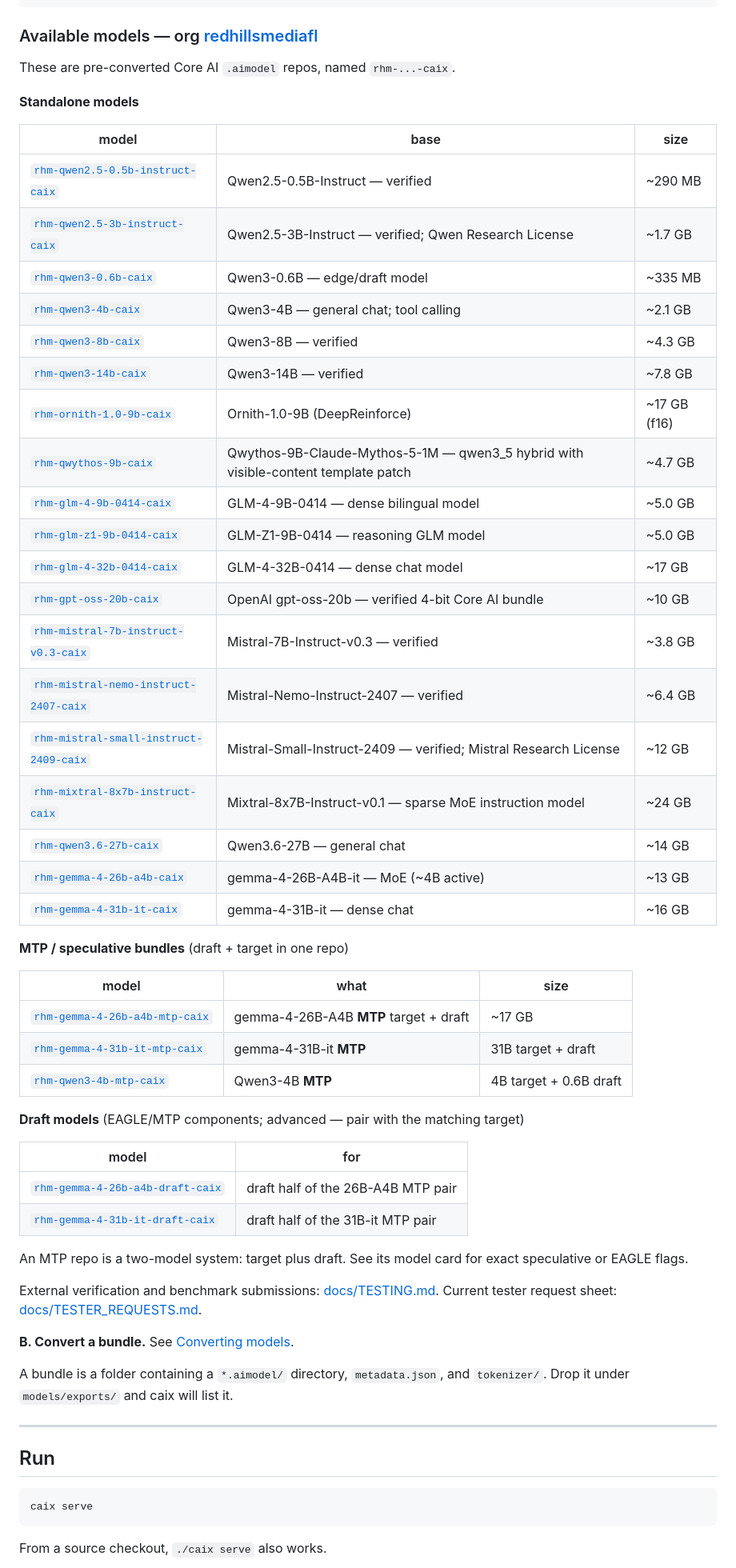
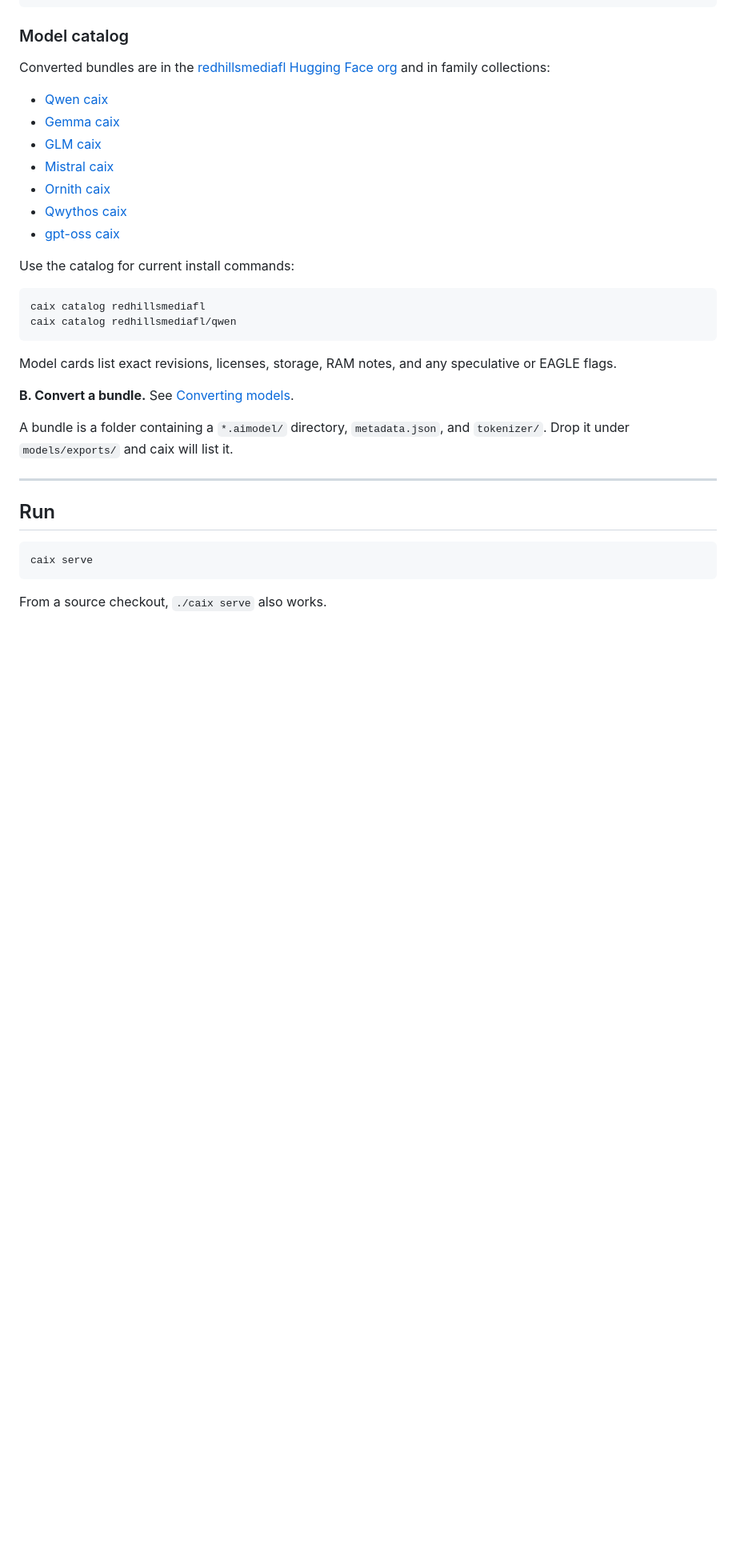
Before and after one commit to RedHillsMediaFL/caix, a Markdown page: README.md, the part around one of its changes. Shown at 80% size. GitHub-like rendering; blank space fills up the shorter version.

Commit message:
Shorten model catalog in README

````diff
--- a/README.md
+++ b/README.md
@@ -165,54 +163,27 @@ caix catalog redhillsmediafl/qwen
 hf download redhillsmediafl/rhm-qwen3-4b-caix --revision <catalog-revision> --local-dir models/exports/qwen3-4b-coreai
 ```
 
-### Available models — org [redhillsmediafl](https://huggingface.co/redhillsmediafl)
+### Model catalog
 
-These are pre-converted Core AI `.aimodel` repos, named `rhm-...-caix`.
+Converted bundles are in the [redhillsmediafl Hugging Face org](https://huggingface.co/redhillsmediafl?search=caix)
+and in family collections:
 
-**Standalone models**
+- [Qwen caix](https://huggingface.co/collections/redhillsmediafl/qwen-caix-6a3fd5f6d272c154dbfcda67)
+- [Gemma caix](https://huggingface.co/collections/redhillsmediafl/gemma-caix-6a3fd5f57b67589b85e6eac6)
+- [GLM caix](https://huggingface.co/collections/redhillsmediafl/glm-caix-6a40604dfb87315cc99a558e)
+- [Mistral caix](https://huggingface.co/collections/redhillsmediafl/mistral-caix-6a404e43a972c2f2621a000e)
+- [Ornith caix](https://huggingface.co/collections/redhillsmediafl/ornith-caix-6a3ff0de0d269f65f53ef064)
+- [Qwythos caix](https://huggingface.co/collections/redhillsmediafl/qwythos-caix-6a409e86fb87315cc9a2d69f)
+- [gpt-oss caix](https://huggingface.co/collections/redhillsmediafl/gpt-oss-caix-6a404e428791003d8e6e79fc)
 
-| model | base | size |
-|---|---|---|
-| [`rhm-qwen2.5-0.5b-instruct-caix`](https://huggingface.co/redhillsmediafl/rhm-qwen2.5-0.5b-instruct-caix) | Qwen2.5-0.5B-Instruct — verified | ~290 MB |
-| [`rhm-qwen2.5-3b-instruct-caix`](https://huggingface.co/redhillsmediafl/rhm-qwen2.5-3b-instruct-caix) | Qwen2.5-3B-Instruct — verified; Qwen Research License | ~1.7 GB |
-| [`rhm-qwen3-0.6b-caix`](https://huggingface.co/redhillsmediafl/rhm-qwen3-0.6b-caix) | Qwen3-0.6B — edge/draft model | ~335 MB |
-| [`rhm-qwen3-4b-caix`](https://huggingface.co/redhillsmediafl/rhm-qwen3-4b-caix) | Qwen3-4B — general chat; tool calling | ~2.1 GB |
-| [`rhm-qwen3-8b-caix`](https://huggingface.co/redhillsmediafl/rhm-qwen3-8b-caix) | Qwen3-8B — verified | ~4.3 GB |
-| [`rhm-qwen3-14b-caix`](https://huggingface.co/redhillsmediafl/rhm-qwen3-14b-caix) | Qwen3-14B — verified | ~7.8 GB |
-| [`rhm-ornith-1.0-9b-caix`](https://huggingface.co/redhillsmediafl/rhm-ornith-1.0-9b-caix) | Ornith-1.0-9B (DeepReinforce) | ~17 GB (f16) |
-| [`rhm-qwythos-9b-caix`](https://huggingface.co/redhillsmediafl/rhm-qwythos-9b-caix) | Qwythos-9B-Claude-Mythos-5-1M — qwen3_5 hybrid with visible-content template patch | ~4.7 GB |
-| [`rhm-glm-4-9b-0414-caix`](https://huggingface.co/redhillsmediafl/rhm-glm-4-9b-0414-caix) | GLM-4-9B-0414 — dense bilingual model | ~5.0 GB |
-| [`rhm-glm-z1-9b-0414-caix`](https://huggingface.co/redhillsmediafl/rhm-glm-z1-9b-0414-caix) | GLM-Z1-9B-0414 — reasoning GLM model | ~5.0 GB |
-| [`rhm-glm-4-32b-0414-caix`](https://huggingface.co/redhillsmediafl/rhm-glm-4-32b-0414-caix) | GLM-4-32B-0414 — dense chat model | ~17 GB |
-| [`rhm-gpt-oss-20b-caix`](https://huggingface.co/redhillsmediafl/rhm-gpt-oss-20b-caix) | OpenAI gpt-oss-20b — verified 4-bit Core AI bundle | ~10 GB |
-| [`rhm-mistral-7b-instruct-v0.3-caix`](https://huggingface.co/redhillsmediafl/rhm-mistral-7b-instruct-v0.3-caix) | Mistral-7B-Instruct-v0.3 — verified | ~3.8 GB |
-| [`rhm-mistral-nemo-instruct-2407-caix`](https://huggingface.co/redhillsmediafl/rhm-mistral-nemo-instruct-2407-caix) | Mistral-Nemo-Instruct-2407 — verified | ~6.4 GB |
-| [`rhm-mistral-small-instruct-2409-caix`](https://huggingface.co/redhillsmediafl/rhm-mistral-small-instruct-2409-caix) | Mistral-Small-Instruct-2409 — verified; Mistral Research License | ~12 GB |
-| [`rhm-mixtral-8x7b-instruct-caix`](https://huggingface.co/redhillsmediafl/rhm-mixtral-8x7b-instruct-caix) | Mixtral-8x7B-Instruct-v0.1 — sparse MoE instruction model | ~24 GB |
-| [`rhm-qwen3.6-27b-caix`](https://huggingface.co/redhillsmediafl/rhm-qwen3.6-27b-caix) | Qwen3.6-27B — general chat | ~14 GB |
-| [`rhm-gemma-4-26b-a4b-caix`](https://huggingface.co/redhillsmediafl/rhm-gemma-4-26b-a4b-caix) | gemma-4-26B-A4B-it — MoE (~4B active) | ~13 GB |
-| [`rhm-gemma-4-31b-it-caix`](https://huggingface.co/redhillsmediafl/rhm-gemma-4-31b-it-caix) | gemma-4-31B-it — dense chat | ~16 GB |
+Use the catalog for current install commands:
 
-**MTP / speculative bundles** (draft + target in one repo)
+```bash
+caix catalog redhillsmediafl
+caix catalog redhillsmediafl/qwen
+```
 
-| model | what | size |
-|---|---|---|
-| [`rhm-gemma-4-26b-a4b-mtp-caix`](https://huggingface.co/redhillsmediafl/rhm-gemma-4-26b-a4b-mtp-caix) | gemma-4-26B-A4B **MTP** target + draft | ~17 GB |
-| [`rhm-gemma-4-31b-it-mtp-caix`](https://huggingface.co/redhillsmediafl/rhm-gemma-4-31b-it-mtp-caix) | gemma-4-31B-it **MTP** | 31B target + draft |
-| [`rhm-qwen3-4b-mtp-caix`](https://huggingface.co/redhillsmediafl/rhm-qwen3-4b-mtp-caix) | Qwen3-4B **MTP** | 4B target + 0.6B draft |
-
-**Draft models** (EAGLE/MTP components; advanced — pair with the matching target)
-
-| model | for |
-|---|---|
-| [`rhm-gemma-4-26b-a4b-draft-caix`](https://huggingface.co/redhillsmediafl/rhm-gemma-4-26b-a4b-draft-caix) | draft half of the 26B-A4B MTP pair |
-| [`rhm-gemma-4-31b-it-draft-caix`](https://huggingface.co/redhillsmediafl/rhm-gemma-4-31b-it-draft-caix) | draft half of the 31B-it MTP pair |
-
-An MTP repo is a two-model system: target plus draft. See its model card for exact speculative or
-EAGLE flags.
-
-External verification and benchmark submissions: [docs/TESTING.md](docs/TESTING.md).
-Current tester request sheet: [docs/TESTER_REQUESTS.md](docs/TESTER_REQUESTS.md).
+Model cards list exact revisions, licenses, storage, RAM notes, and any speculative or EAGLE flags.
 
 **B. Convert a bundle.** See [Converting models](#converting-models-advanced).
 
````
Also changed, not shown: other parts of README.md (+1 -3 lines).
